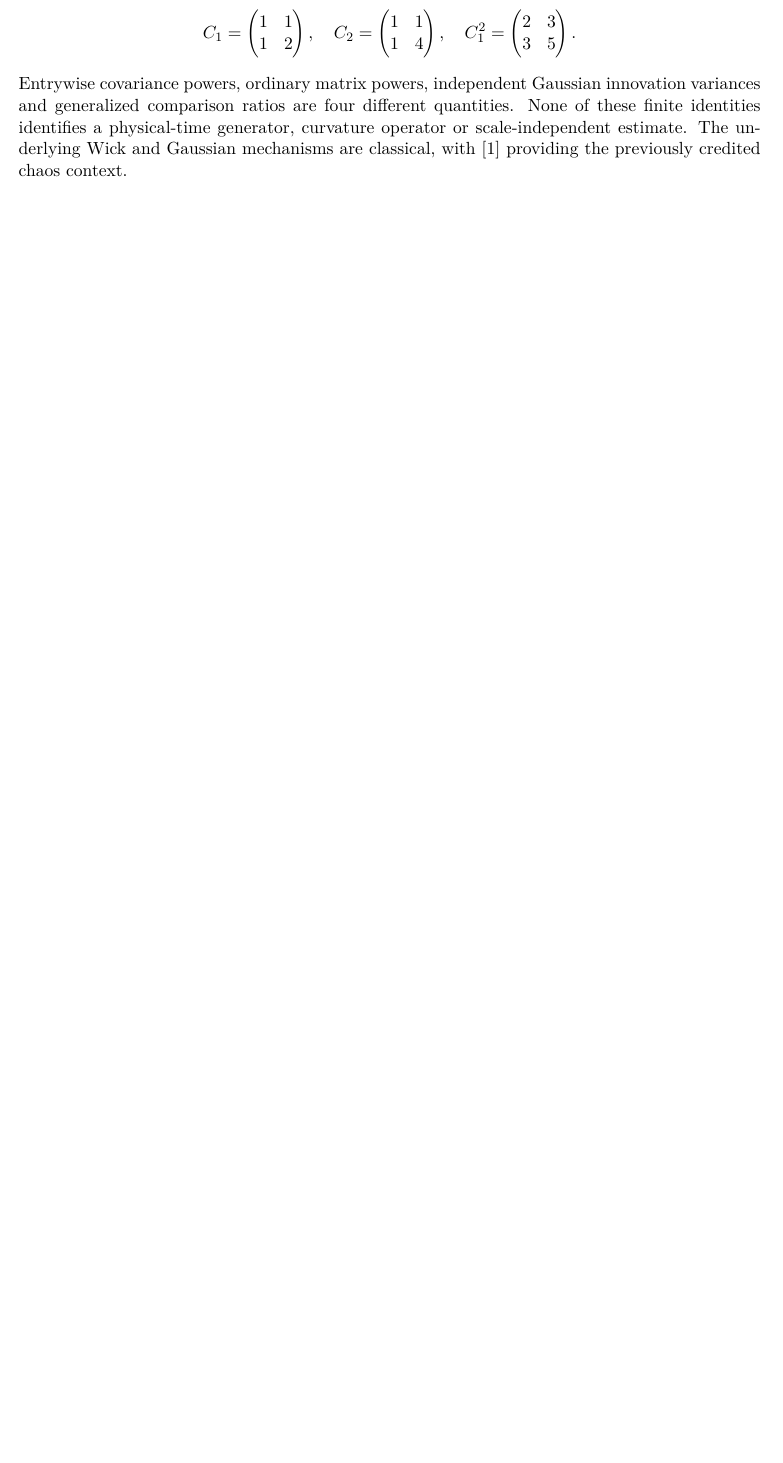
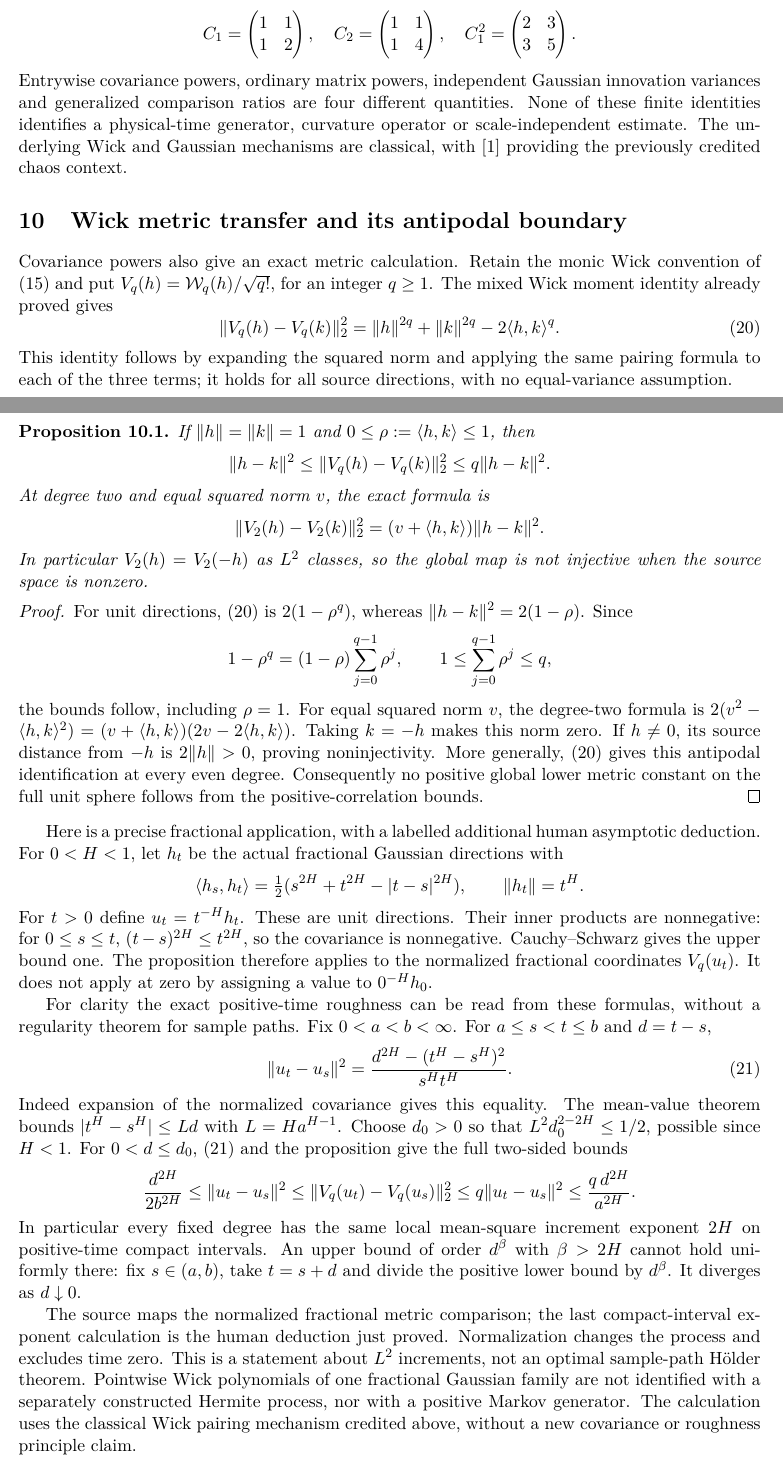
Before and after one commit to QuijoticResearch/OperatorDerivativeRewrite, a LaTeX paper (manuscripts/gaussian-forcing-trace/main.tex): part of page 11 of 12 before the commit and two parts of pages 11 and 12 of 13 after it, the two joined at a grey line, cut so that both start at the same text, the shorter picture padded with empty space. Compiled offline with pdfLaTeX.

Commit message:
Prove normalized Wick metric transfer and fractional roughness boundary

```diff
--- a/manuscripts/gaussian-forcing-trace/main.tex
+++ b/manuscripts/gaussian-forcing-trace/main.tex
@@ -742,6 +744,101 @@ scale-independent estimate. The underlying Wick and Gaussian
 mechanisms are classical, with \cite{Baudoin} providing the
 previously credited chaos context.
 
+
+\section{Wick metric transfer and its antipodal boundary}\label{sec:wickmetric}
+Covariance powers also give an exact metric calculation. Retain the
+monic Wick convention of \eqref{eq:wickgen} and put
+$V_q(h)=\mathcal W_q(h)/\sqrt{q!}$, for an integer $q\geq1$.
+The mixed Wick moment identity already proved gives
+\begin{equation}\label{eq:wickdistance}
+ \|V_q(h)-V_q(k)\|_2^2
+ =\|h\|^{2q}+\|k\|^{2q}-2\langle h,k\rangle^q.
+\end{equation}
+This identity follows by expanding the squared norm and applying the
+same pairing formula to each of the three terms; it holds for all
+source directions, with no equal-variance assumption.
+
+\begin{proposition}\label{prop:wickmetric}
+If $\|h\|=\|k\|=1$ and $0\leq\rho:=\langle h,k\rangle\leq1$, then
+\[
+ \|h-k\|^2\leq\|V_q(h)-V_q(k)\|_2^2\leq q\|h-k\|^2.
+\]
+At degree two and equal squared norm $v$, the exact formula is
+\[
+ \|V_2(h)-V_2(k)\|_2^2
+   =(v+\langle h,k\rangle)\|h-k\|^2.
+\]
+In particular $V_2(h)=V_2(-h)$ as $L^2$ classes, so the global
+map is not injective when the source space is nonzero.
+\end{proposition}
+\begin{proof}
+For unit directions, \eqref{eq:wickdistance} is $2(1-\rho^q)$,
+whereas $\|h-k\|^2=2(1-\rho)$. Since
+\[
+ 1-\rho^q=(1-\rho)\sum_{j=0}^{q-1}\rho^j,
+ \qquad 1\leq\sum_{j=0}^{q-1}\rho^j\leq q,
+\]
+the bounds follow, including $\rho=1$. For equal squared norm $v$,
+the degree-two formula is
+$2(v^2-\langle h,k\rangle^2)
+ =(v+\langle h,k\rangle)(2v-2\langle h,k\rangle)$.
+Taking $k=-h$ makes this norm zero. If $h\ne0$, its source distance
+from $-h$ is $2\|h\|>0$, proving noninjectivity. More generally,
+\eqref{eq:wickdistance} gives this antipodal identification at every
+even degree. Consequently no positive global lower metric constant
+on the full unit sphere follows from the positive-correlation bounds.
+\end{proof}
+
+Here is a precise fractional application, with a labelled additional
+human asymptotic deduction. For $0<H<1$, let $h_t$ be the actual
+fractional Gaussian directions with
+\[
+ \langle h_s,h_t\rangle
+ =\tfrac12(s^{2H}+t^{2H}-|t-s|^{2H}),\qquad \|h_t\|=t^H.
+\]
+For $t>0$ define $u_t=t^{-H}h_t$. These are unit directions. Their
+inner products are nonnegative: for $0\leq s\leq t$,
+$(t-s)^{2H}\leq t^{2H}$, so the covariance is nonnegative.
+Cauchy--Schwarz gives the upper bound one. The proposition therefore
+applies to the normalized fractional coordinates $V_q(u_t)$.
+It does not apply at zero by assigning a value to $0^{-H}h_0$.
+
+For clarity the exact positive-time roughness can be read from these
+formulas, without a regularity theorem for sample paths. Fix
+$0<a<b<\infty$. For $a\leq s<t\leq b$ and $d=t-s$,
+\begin{equation}\label{eq:fractionalunitmetric}
+ \|u_t-u_s\|^2
+ =\frac{d^{2H}-(t^H-s^H)^2}{s^Ht^H}.
+\end{equation}
+Indeed expansion of the normalized covariance gives this equality.
+The mean-value theorem bounds $|t^H-s^H|\leq Ld$ with
+$L=Ha^{H-1}$. Choose $d_0>0$ so that
+$L^2d_0^{2-2H}\leq1/2$, possible since $H<1$.
+For $0<d\leq d_0$, \eqref{eq:fractionalunitmetric} and the proposition
+give the full two-sided bounds
+\[
+ \frac{d^{2H}}{2b^{2H}}
+ \leq\|u_t-u_s\|^2
+ \leq\|V_q(u_t)-V_q(u_s)\|_2^2
+ \leq q\|u_t-u_s\|^2
+ \leq\frac{q\,d^{2H}}{a^{2H}}.
+\]
+In particular every fixed degree has the same local mean-square
+increment exponent $2H$ on positive-time compact intervals. An upper
+bound of order $d^\beta$ with $\beta>2H$ cannot hold uniformly there:
+fix $s\in(a,b)$, take $t=s+d$ and divide the positive lower bound
+by $d^\beta$. It diverges as $d\downarrow0$.
+
+The source maps the normalized fractional metric comparison; the
+last compact-interval exponent calculation is the human deduction
+just proved. Normalization changes the process and excludes time
+zero. This is a statement about $L^2$ increments, not an optimal
+sample-path H\"older theorem. Pointwise Wick polynomials of one
+fractional Gaussian family are not identified with a separately
+constructed Hermite process, nor with a positive Markov generator.
+The calculation uses the classical Wick pairing mechanism credited
+above, without a new covariance or roughness principle claim.
+
 \section{Formal correspondence and prior theory}
 \begingroup\raggedright
 The source authority is frozen verified commit
```
Also changed, not shown: manuscripts/EDITORIAL_INVENTORY.md (+3 -1 lines), manuscripts/INDEX.md (+2 -2 lines), manuscripts/LIBRARY_SURVEY.md (+3 -1 lines), manuscripts/PUBLICATION_SESSION.md (+2 -0 lines), manuscripts/gaussian-forcing-trace/editorial-status.md (+3 -1 lines), README.md, manuscripts/gaussian-forcing-trace/main.pdf, manuscripts/gaussian-forcing-trace/main.tex (4 more changed lines), 9 other files.
